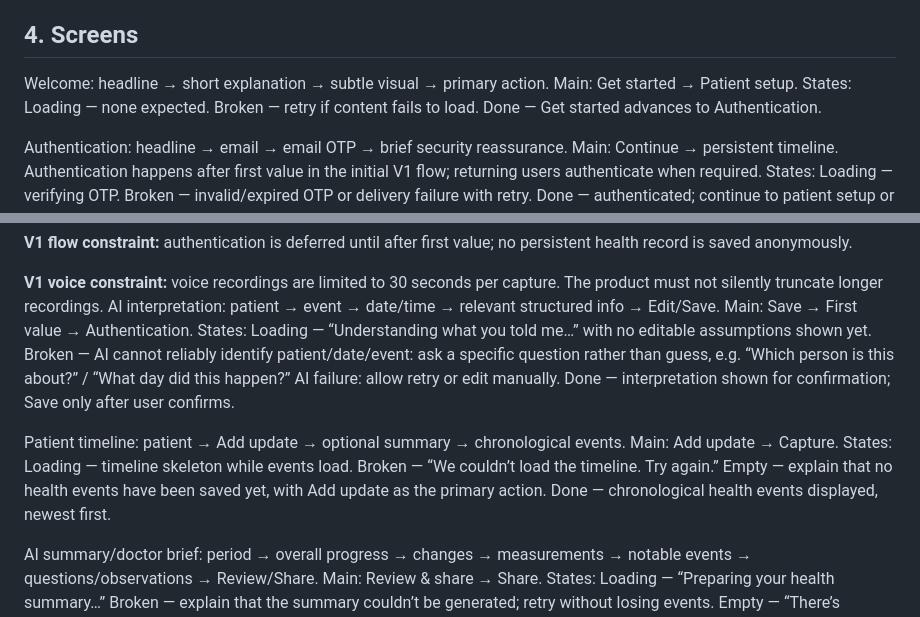
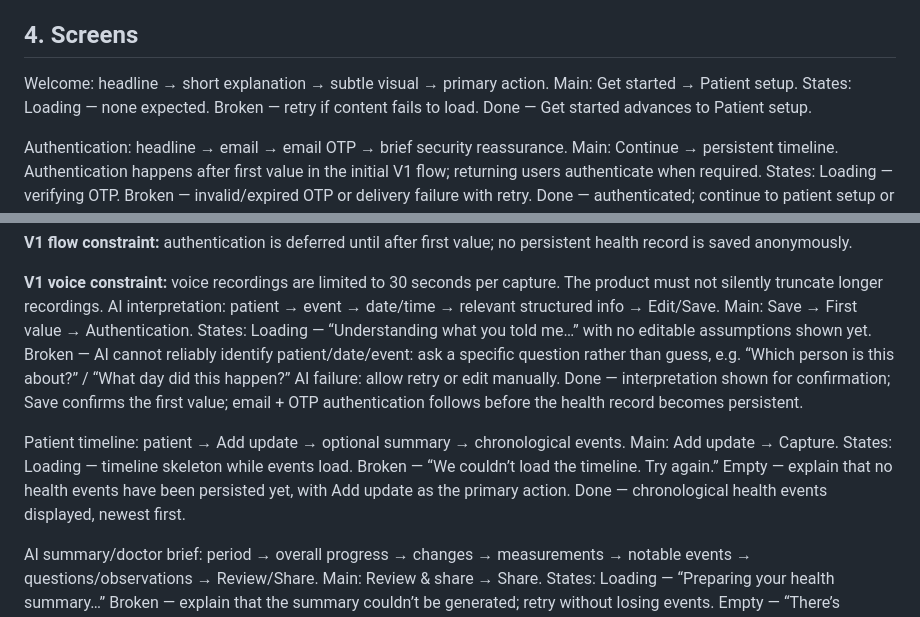
Before and after one commit to noopurgoel25/buildai, a Markdown page: DESIGN.md, 2 parts joined by grey strips. Drawn GitHub-style.

```diff
--- a/DESIGN.md
+++ b/DESIGN.md
@@ -48,7 +48,7 @@ Use colour sparingly. Do not use colour as the primary way to categorise health
 ## 4. Screens
 
 Welcome: headline → short explanation → subtle visual → primary action. Main: Get started → Patient setup.
-States: Loading — none expected. Broken — retry if content fails to load. Done — Get started advances to Authentication.
+States: Loading — none expected. Broken — retry if content fails to load. Done — Get started advances to Patient setup.
 
 Authentication: headline → email → email OTP → brief security reassurance. Main: Continue → persistent timeline. Authentication happens after first value in the initial V1 flow; returning users authenticate when required.
 States: Loading — verifying OTP. Broken — invalid/expired OTP or delivery failure with retry. Done — authenticated; continue to patient setup or restore record.
@@ -63,10 +63,10 @@ States: Recording — “Listening…” while the user speaks; do not show live
 
 **V1 voice constraint:** voice recordings are limited to 30 seconds per capture. The product must not silently truncate longer recordings.
 AI interpretation: patient → event → date/time → relevant structured info → Edit/Save. Main: Save → First value → Authentication.
-States: Loading — “Understanding what you told me…” with no editable assumptions shown yet. Broken — AI cannot reliably identify patient/date/event: ask a specific question rather than guess, e.g. “Which person is this about?” / “What day did this happen?” AI failure: allow retry or edit manually. Done — interpretation shown for confirmation; Save only after user confirms.
+States: Loading — “Understanding what you told me…” with no editable assumptions shown yet. Broken — AI cannot reliably identify patient/date/event: ask a specific question rather than guess, e.g. “Which person is this about?” / “What day did this happen?” AI failure: allow retry or edit manually. Done — interpretation shown for confirmation; Save confirms the first value; email + OTP authentication follows before the health record becomes persistent.
 
 Patient timeline: patient → Add update → optional summary → chronological events. Main: Add update → Capture.
-States: Loading — timeline skeleton while events load. Broken — “We couldn’t load the timeline. Try again.” Empty — explain that no health events have been saved yet, with Add update as the primary action. Done — chronological health events displayed, newest first.
+States: Loading — timeline skeleton while events load. Broken — “We couldn’t load the timeline. Try again.” Empty — explain that no health events have been persisted yet, with Add update as the primary action. Done — chronological health events displayed, newest first.
 
 AI summary/doctor brief: period → overall progress → changes → measurements → notable events → questions/observations → Review/Share. Main: Review & share → Share.
 States: Loading — “Preparing your health summary…” Broken — explain that the summary couldn’t be generated; retry without losing events. Empty — “There’s nothing to summarise for this period yet.” If only 1–2 events — show the available information and explicitly say the summary is based on limited updates. Done — summary ready for review; Share becomes available.
```
Also changed, not shown: IDEA_SCOPE.md (+43 -3 lines), PRODUCT.md (+24 -29 lines).
